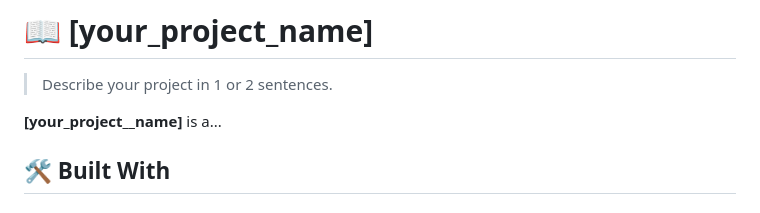
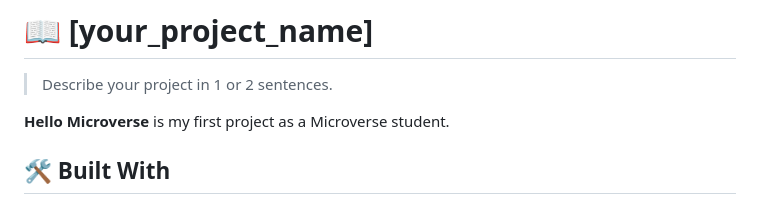
Before and after one commit to Riyo3350G/Hello-Microverse, a Markdown page: README.md, the part around the change. Drawn GitHub-style.

```diff
--- a/README.md
+++ b/README.md
@@ -64,7 +64,7 @@ After you're finished please remove all the comments and instructions!
 
 > Describe your project in 1 or 2 sentences.
 
-**[your_project__name]** is a...
+**Hello Microverse** is my first project as a Microverse student.
 
 ## 🛠 Built With <a name="built-with"></a>
 
```
